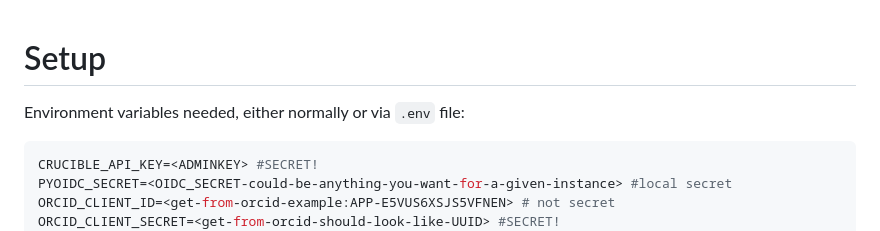
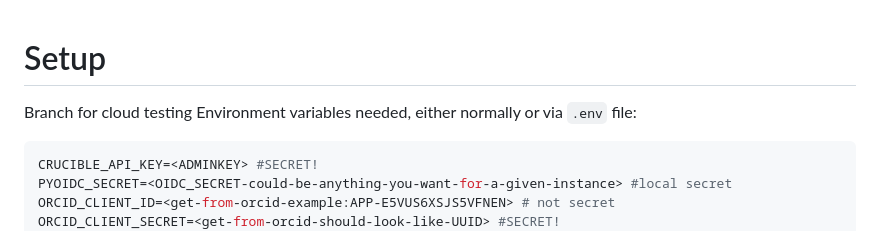
Before and after one commit to MolecularFoundryCrucible/crucible_graph_explorer, a Markdown page: README.md, the part around the change. Rendered like a GitHub page.

Commit message:
staging env

````diff
--- a/README.md
+++ b/README.md
@@ -1,5 +1,5 @@
 # Setup
-
+Branch for cloud testing
  Environment variables needed, either normally or via `.env` file:
 
 ```sh
````
